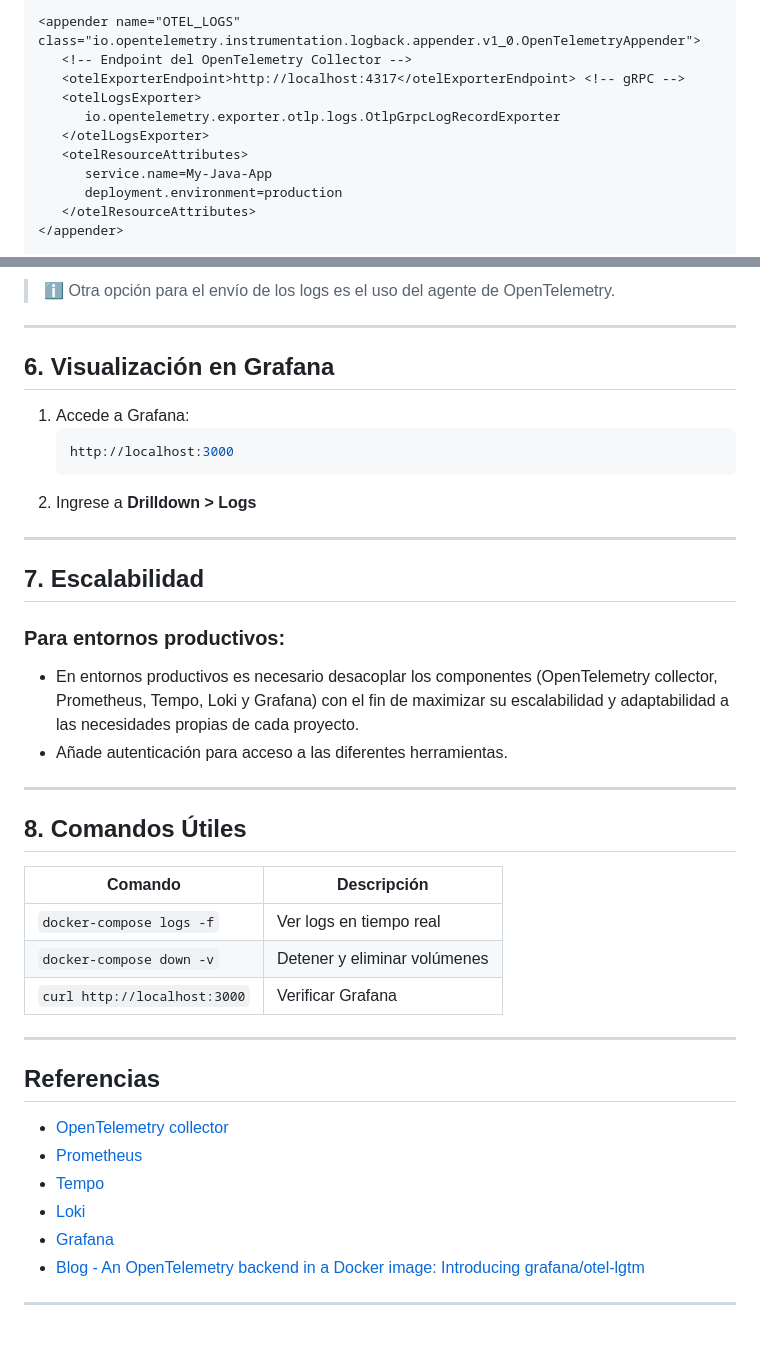
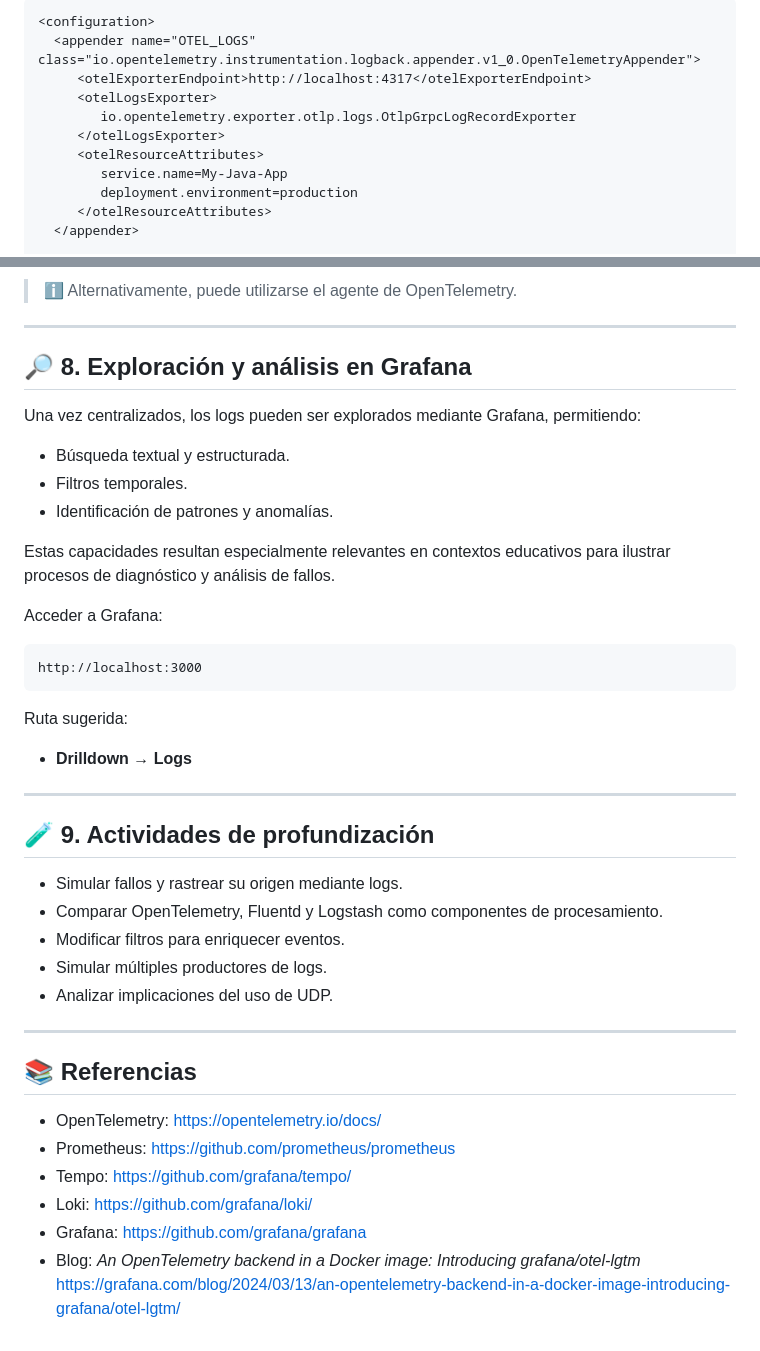
Before and after one commit to christiancandela/logs-centralizados, a Markdown page: guias/otel-guide.md, 2 parts joined by grey strips. Rendered like a GitHub page.

Commit message:
Se actualiza la guia de Otel.

````diff
--- a/guias/otel-guide.md
+++ b/guias/otel-guide.md
@@ -172,13 +224,13 @@ Configura `logback.xml` para enviar logs a Logstash:
 ```xml
-<appender name="OTEL_LOGS" class="io.opentelemetry.instrumentation.logback.appender.v1_0.OpenTelemetryAppender">
-   <!-- Endpoint del OpenTelemetry Collector -->
-   <otelExporterEndpoint>http://localhost:4317</otelExporterEndpoint> <!-- gRPC -->
-   <otelLogsExporter>
-      io.opentelemetry.exporter.otlp.logs.OtlpGrpcLogRecordExporter
-   </otelLogsExporter>
-   <otelResourceAttributes>
-      service.name=My-Java-App
-      deployment.environment=production
-   </otelResourceAttributes>
-</appender>
+<configuration>
+  <appender name="OTEL_LOGS" class="io.opentelemetry.instrumentation.logback.appender.v1_0.OpenTelemetryAppender">
+     <otelExporterEndpoint>http://localhost:4317</otelExporterEndpoint>
+     <otelLogsExporter>
+        io.opentelemetry.exporter.otlp.logs.OtlpGrpcLogRecordExporter
+     </otelLogsExporter>
+     <otelResourceAttributes>
+        service.name=My-Java-App
+        deployment.environment=production
+     </otelResourceAttributes>
+  </appender>
 
@@ -188,38 +241,47 @@ Configura `logback.xml` para enviar logs a Logstash:
 ```
-> ℹ️ Otra opción para el envío de los logs es el uso del agente de OpenTelemetry.
+
+> ℹ️ Alternativamente, puede utilizarse el agente de OpenTelemetry.
 
 ---
 
-## **6. Visualización en Grafana**
-1. Accede a Grafana:
-   ```bash
-   http://localhost:3000
-   ```
-2. Ingrese a **Drilldown > Logs**
+## 🔎 8. Exploración y análisis en Grafana
+
+Una vez centralizados, los logs pueden ser explorados mediante Grafana, permitiendo:
+
+- Búsqueda textual y estructurada.
+- Filtros temporales.
+- Identificación de patrones y anomalías.
+
+Estas capacidades resultan especialmente relevantes en contextos educativos para ilustrar procesos de diagnóstico y análisis de fallos.
+
+Acceder a Grafana:
+
+```text
+http://localhost:3000
+```
+
+Ruta sugerida:
+
+- **Drilldown → Logs**
 
 ---
 
-## **7. Escalabilidad**
-### **Para entornos productivos:**
-- En entornos productivos es necesario desacoplar los componentes (OpenTelemetry collector, Prometheus, Tempo, Loki y Grafana) con el fin de maximizar su escalabilidad y adaptabilidad a las necesidades propias de cada proyecto.
-- Añade autenticación para acceso a las diferentes herramientas.
+## 🧪 9. Actividades de profundización
+
+- Simular fallos y rastrear su origen mediante logs.
+- Comparar OpenTelemetry, Fluentd y Logstash como componentes de procesamiento.
+- Modificar filtros para enriquecer eventos.
+- Simular múltiples productores de logs.
+- Analizar implicaciones del uso de UDP.
 
 ---
 
-## **8. Comandos Útiles**
-| Comando                      | Descripción                  |
-|------------------------------|------------------------------|
-| `docker-compose logs -f`     | Ver logs en tiempo real      |
-| `docker-compose down -v`     | Detener y eliminar volúmenes |
-| `curl http://localhost:3000` | Verificar Grafana            |
+## 📚 Referencias
 
----
-
-## **Referencias**
-- [OpenTelemetry collector](https://opentelemetry.io/docs/collector/)
-- [Prometheus](https://github.com/prometheus/prometheus)
-- [Tempo](https://github.com/grafana/tempo/)
-- [Loki](https://github.com/grafana/loki/)
-- [Grafana](https://github.com/grafana/grafana)
-- [Blog - An OpenTelemetry backend in a Docker image: Introducing grafana/otel-lgtm](https://grafana.com/blog/2024/03/13/an-opentelemetry-backend-in-a-docker-image-introducing-grafana/otel-lgtm/)
----
+- OpenTelemetry: https://opentelemetry.io/docs/
+- Prometheus: https://github.com/prometheus/prometheus
+- Tempo: https://github.com/grafana/tempo/
+- Loki: https://github.com/grafana/loki/
+- Grafana: https://github.com/grafana/grafana
+- Blog: *An OpenTelemetry backend in a Docker image: Introducing grafana/otel-lgtm*
+  https://grafana.com/blog/2024/03/13/an-opentelemetry-backend-in-a-docker-image-introducing-grafana/otel-lgtm/
````
Also changed, not shown: other parts of guias/otel-guide.md (+125 -72 lines).
